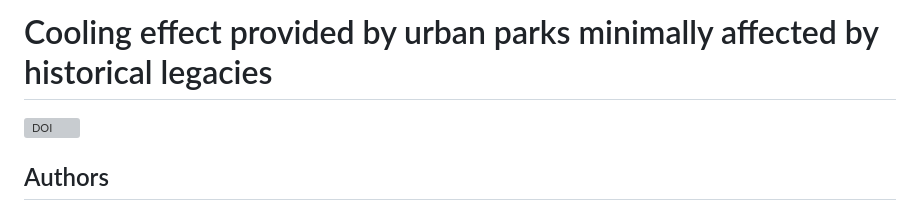
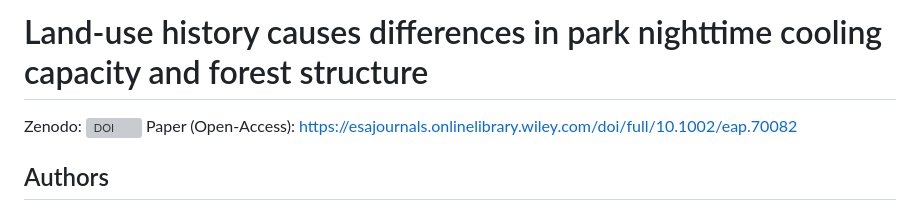
Before and after one commit to zule-lab/ParkLegacies, a Markdown page: README.md, the part around one of its changes. Drawn GitHub-style; grey boxes are pictures that could not be loaded.

```diff
--- a/README.md
+++ b/README.md
@@ -1,8 +1,8 @@
-# Cooling effect provided by urban parks minimally affected by historical legacies
+# Land-use history causes differences in park nighttime cooling capacity and forest structure
 
 
-
-[![DOI](https://zenodo.org/badge/490309243.svg)](https://zenodo.org/doi/10.5281/zenodo.10406627)
+Zenodo: [![DOI](https://zenodo.org/badge/490309243.svg)](https://zenodo.org/doi/10.5281/zenodo.10406627)
+Paper (Open-Access): https://esajournals.onlinelibrary.wiley.com/doi/full/10.1002/eap.70082
 
 
 ## Authors
```
Also changed, not shown: other parts of README.md (+1 -1 lines).
